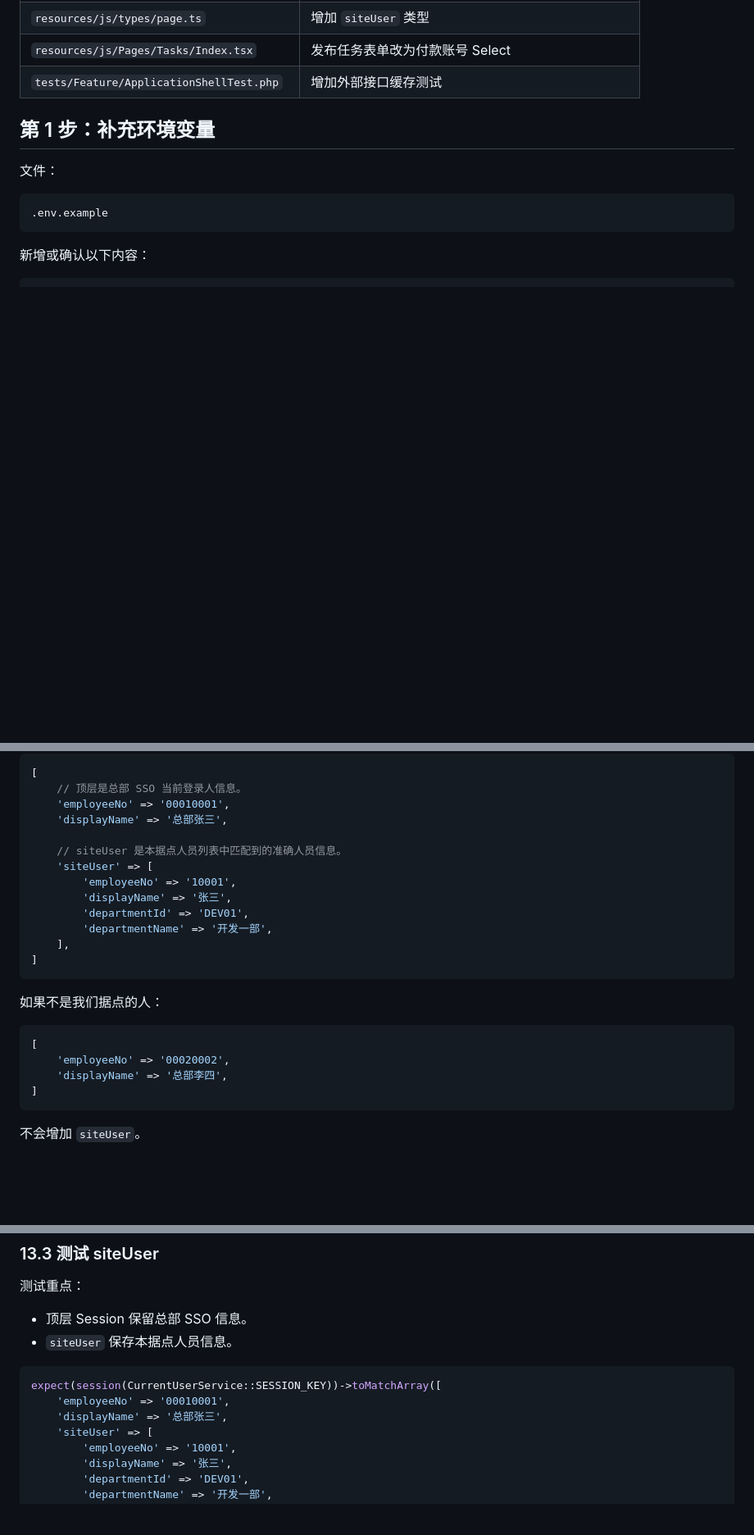
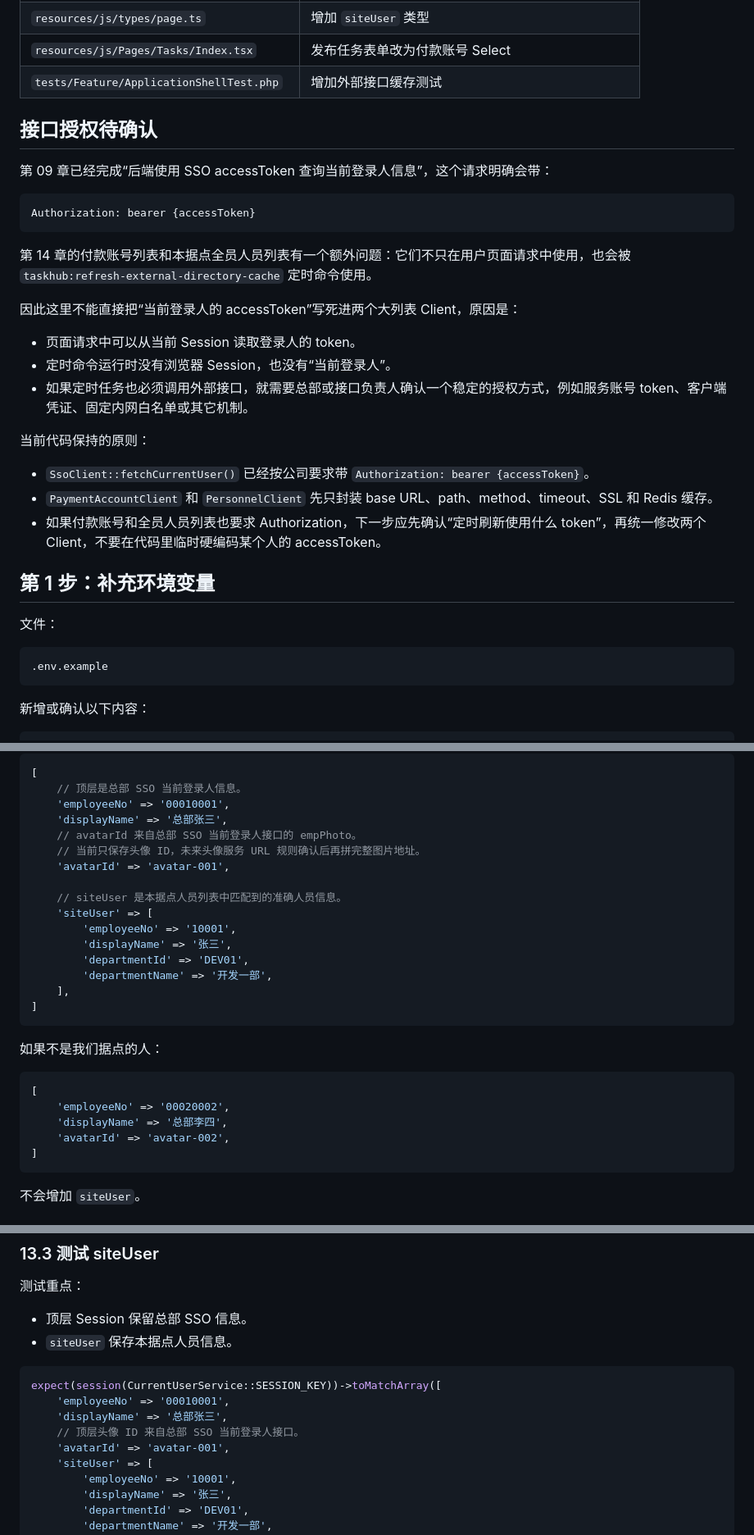
Before and after one commit to EvanZhaoi/task-hub, a Markdown page: docs/development/14-外部接口接入.md, 3 parts joined by grey strips. Shown at 82% size. Drawn GitHub-style; blank space fills up the shorter version.

Commit message:
docs: audit development chapters

````diff
--- a/docs/development/14-外部接口接入.md
+++ b/docs/development/14-外部接口接入.md
@@ -123,6 +123,28 @@ PersonnelClient 按工号查本据点人员列表
 | `resources/js/types/page.ts` | 增加 `siteUser` 类型 |
 | `resources/js/Pages/Tasks/Index.tsx` | 发布任务表单改为付款账号 Select |
 | `tests/Feature/ApplicationShellTest.php` | 增加外部接口缓存测试 |
+
+## 接口授权待确认
+
+第 09 章已经完成“后端使用 SSO accessToken 查询当前登录人信息”，这个请求明确会带：
+
+```text
+Authorization: bearer {accessToken}
+```
+
+第 14 章的付款账号列表和本据点全员人员列表有一个额外问题：它们不只在用户页面请求中使用，也会被 `taskhub:refresh-external-directory-cache` 定时命令使用。
+
+因此这里不能直接把“当前登录人的 accessToken”写死进两个大列表 Client，原因是：
+
+- 页面请求中可以从当前 Session 读取登录人的 token。
+- 定时命令运行时没有浏览器 Session，也没有“当前登录人”。
+- 如果定时任务也必须调用外部接口，就需要总部或接口负责人确认一个稳定的授权方式，例如服务账号 token、客户端凭证、固定内网白名单或其它机制。
+
+当前代码保持的原则：
+
+- `SsoClient::fetchCurrentUser()` 已经按公司要求带 `Authorization: bearer {accessToken}`。
+- `PaymentAccountClient` 和 `PersonnelClient` 先只封装 base URL、path、method、timeout、SSL 和 Redis 缓存。
+- 如果付款账号和全员人员列表也要求 Authorization，下一步应先确认“定时刷新使用什么 token”，再统一修改两个 Client，不要在代码里临时硬编码某个人的 accessToken。
 
 ## 第 1 步：补充环境变量
 
@@ -1105,6 +1127,9 @@ Session 最终结构：
     // 顶层是总部 SSO 当前登录人信息。
     'employeeNo' => '00010001',
     'displayName' => '总部张三',
+    // avatarId 来自总部 SSO 当前登录人接口的 empPhoto。
+    // 当前只保存头像 ID，未来头像服务 URL 规则确认后再拼完整图片地址。
+    'avatarId' => 'avatar-001',
 
     // siteUser 是本据点人员列表中匹配到的准确人员信息。
     'siteUser' => [
@@ -1122,6 +1147,7 @@ Session 最终结构：
 [
     'employeeNo' => '00020002',
     'displayName' => '总部李四',
+    'avatarId' => 'avatar-002',
 ]
 ```
 
@@ -1189,6 +1215,8 @@ expect(app(PaymentAccountClient::class)->refreshCache())->toBe(0)
 expect(session(CurrentUserService::SESSION_KEY))->toMatchArray([
     'employeeNo' => '00010001',
     'displayName' => '总部张三',
+    // 顶层头像 ID 来自总部 SSO 当前登录人接口。
+    'avatarId' => 'avatar-001',
     'siteUser' => [
         'employeeNo' => '10001',
         'displayName' => '张三',
````
Also changed, not shown: docs/development/11-shadcn-ui接入.md (+20 -4 lines).
